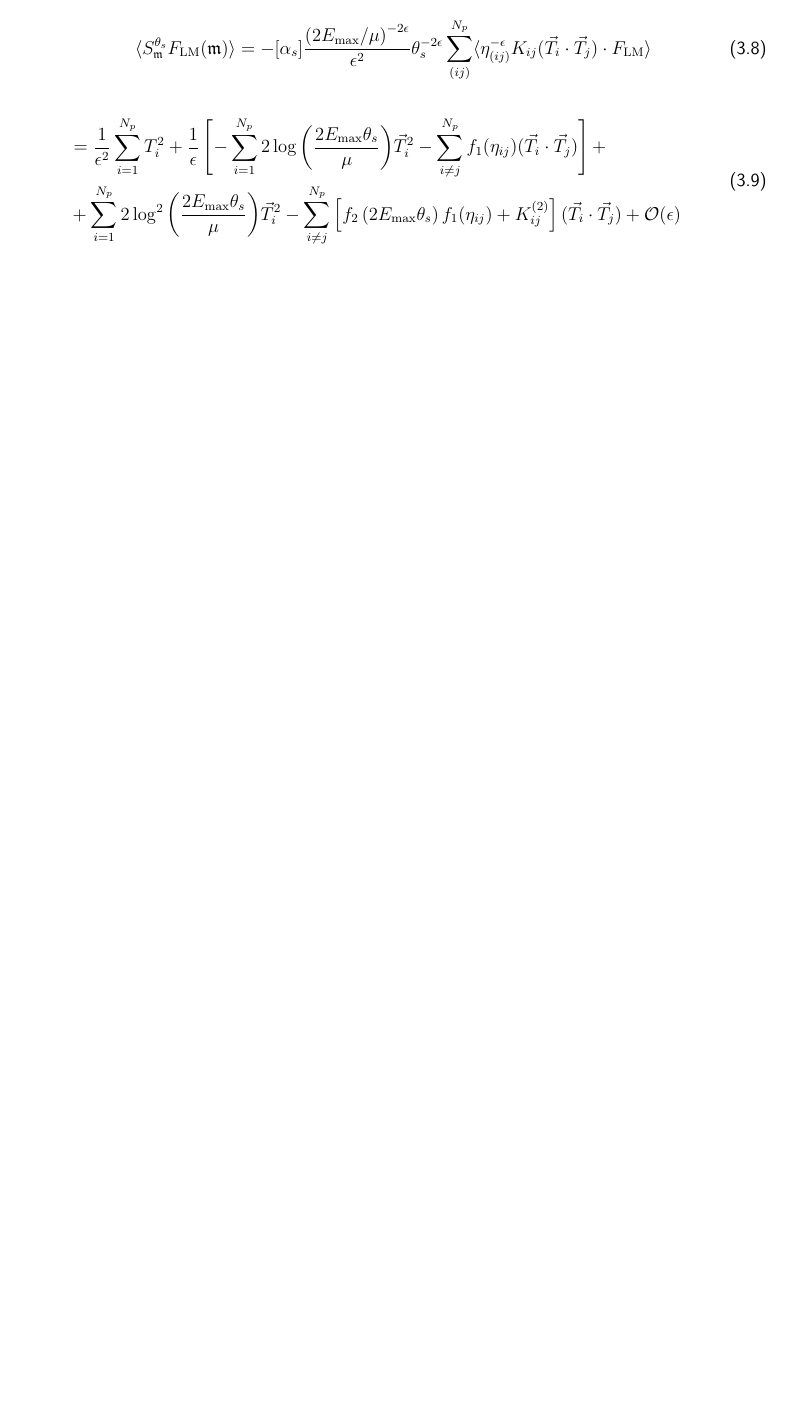
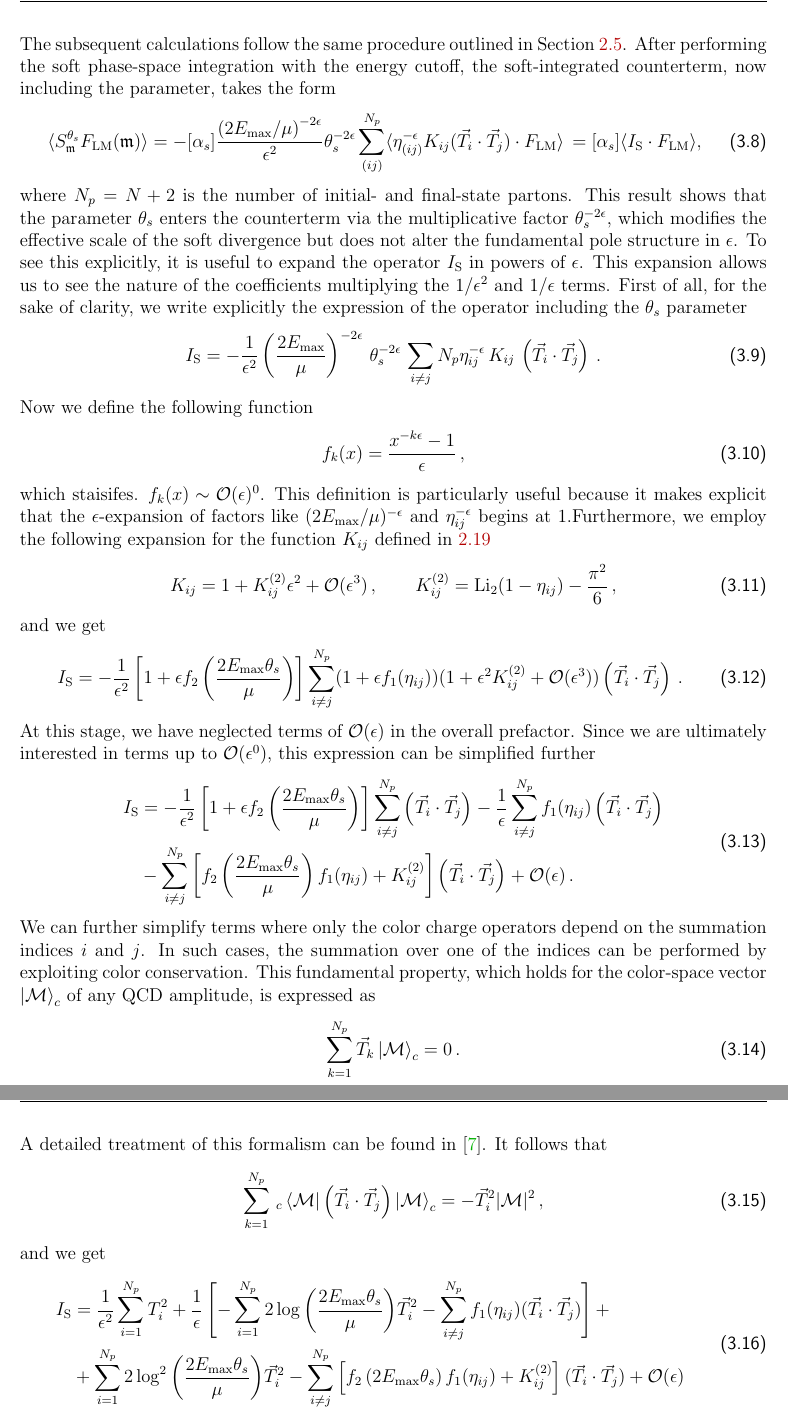
Before and after one commit to LucreziaBioni/notes, a LaTeX thesis (theses/bachelor/main.tex): part of page 26 of 35 before the commit and two parts of pages 27 and 28 of 36 after it, the two joined at a grey line, cut at the place of the change, the shorter picture padded with empty space. Compiled offline with pdfLaTeX.

Commit message:
thesis - chapter 3, finished soft limit

```diff
--- a/theses/bachelor/main.tex
+++ b/theses/bachelor/main.tex
@@ -797,11 +797,43 @@ Soft limit
 \end{equation}
+The subsequent calculations follow the same procedure outlined in Section \ref{section-soft-limit}. After performing the soft phase-space integration with the energy cutoff, the soft-integrated counterterm, now including the parameter, takes the form
 \begin{equation}
-  \langle S_\um^{\theta_s} F_\mathrm{LM}(\um) \rangle = - [\alpha_s] \frac{\left(2E_{\mathrm{max}}/\mu\right)^{-2\epsilon}}{\epsilon^2} \theta_s^{-2\epsilon}\sum_{(ij)}^{N_p} \langle \eta_{(ij)}^{-\epsilon} K_{ij} (\vec{T}_i \cdot \vec{T}_j) \cdot F_\mathrm{LM} \rangle
+  \langle S_\um^{\theta_s} F_\mathrm{LM}(\um) \rangle = - [\alpha_s] \frac{\left(2E_{\mathrm{max}}/\mu\right)^{-2\epsilon}}{\epsilon^2} \theta_s^{-2\epsilon}\sum_{(ij)}^{N_p} \langle \eta_{(ij)}^{-\epsilon} K_{ij} (\vec{T}_i \cdot \vec{T}_j) \cdot F_\mathrm{LM} \rangle \, = [\alpha_s] \langle I_{\mathrm{S}}\cdot F_{\mathrm{LM}} \rangle ,
 \end{equation}
-
+where $N_p = N+2$ is the number of initial- and final-state partons. This result shows that the parameter $\theta_s$ enters the counterterm via the multiplicative factor $\theta_s^{-2\epsilon}$, which modifies the effective scale of the soft divergence but does not alter the fundamental pole structure in $\epsilon$. To see this explicitly, it is useful to expand the operator $ I_{\mathrm{S}}$ in powers of $\epsilon$. This expansion allows us to see the nature of the coefficients multiplying the $1/\epsilon^2$ and $1/\epsilon$ terms.  First of all, for the sake of clarity, we write explicitly the expression of the operator including the $\theta_s$ parameter
 \begin{equation}
-  \begin{split}
-  & = \frac{1}{\epsilon^2} \sum_{i=1}^{N_p} T_i^2 + \frac{1}{\epsilon}\left[-\sum_{i=1}^{N_p} 2 \log{\left(\frac{2 E_{\mathrm{max}}\theta_s}{\mu} \right)} \vec{T}_i^2 - \sum_{i\neq j}^{N_p} f_1(\eta_{ij}) (\vec{T}_i \cdot \vec{T}_j) \right] + \\
+  I_{\mathrm{S}} = -\frac{1}{\epsilon^2} \left(\frac{2E_{\mathrm{max}}}{\mu}\right)^{-2\epsilon} \, \theta_s^{-2\epsilon} \, \sum_{i \neq j }{N_p} \eta_{ij}^{-\epsilon} \, K_{ij} \, \left( \vec{T}_i \cdot \vec{T}_j\right) \,.
+\end{equation}
+Now we define the following function
+\begin{equation}
+  f_k(x) = \frac{x^{-k\epsilon}-1}{\epsilon} \, ,
+\end{equation}
+which staisifes. $f_k(x) \sim \mathcal{O}(\epsilon)^0 $. This definition is particularly useful because it makes explicit that the $\epsilon$-expansion of factors like $(2E_{\mathrm{max}}/\mu)^{-\epsilon}$ and $\eta_{ij}^{-\epsilon}$ begins at 1.Furthermore, we employ the following expansion for the function $K_{ij}$ defined in \ref{k-function}
+\begin{equation}
+  K_{ij} = 1+ K_{ij}^{(2)} \epsilon^2 + \mathcal{O}(\epsilon^3) \, , \qquad  K_{ij}^{(2)} = \mathrm{Li}_2(1-\eta_{ij}) - \frac{\pi^2}{6} \, ,
+\end{equation}
+and we get
+\begin{equation}
+  I_{\mathrm{S}} = - \frac{1}{\epsilon^2} \left[1+\epsilon f_2 \left(\frac{2 E_{\mathrm{max}} \theta_s}{\mu}\right)\right] \sum_{i \neq j}^{N_p} (1+\epsilon f_1(\eta_{ij}))(1+ \epsilon^2 K_{ij}^{(2)} + \mathcal{O}(\epsilon^3)) \left( \vec{T}_i \cdot \vec{T}_j\right) \,.
+\end{equation}
+At this stage, we have neglected terms of $\mathcal{O}(\epsilon)$ in the overall prefactor. Since we are ultimately interested in terms up to $\mathcal{O}(\epsilon^0)$, this expression can be simplified further
+\begin{equation}
+  \begin{aligned}
+   I_{\mathrm{S}} & = - \frac{1}{\epsilon^2} \left[1+\epsilon f_2 \left(\frac{2 E_{\mathrm{max}} \theta_s}{\mu}\right)\right] \sum_{i \neq j}^{N_p}\left( \vec{T}_i \cdot \vec{T}_j\right) - \frac{1}{\epsilon} \sum_{i \neq j}^{N_p} f_1(\eta_{ij}) \left( \vec{T}_i \cdot \vec{T}_j\right)  \\
+  & - \sum_{i \neq j}^{N_p} \left[f_2 \left(\frac{2 E_{\mathrm{max}} \theta_s}{\mu}\right) f_1(\eta_{ij}) + K_{ij}^{(2)} \right] \left( \vec{T}_i \cdot \vec{T}_j\right) + \mathcal{O}(\epsilon) \, .
+  \end{aligned}
+\end{equation}
+We can further simplify terms where only the color charge operators depend on the summation indices $i$ and $j$. In such cases, the summation over one of the indices can be performed by exploiting color conservation. This fundamental property, which holds for the color-space vector $\ket{\mathcal{M}}_c$ of any QCD amplitude, is expressed as
+\begin{equation}
+  \sum_{k=1}^{N_p} \vec{T}_k  \ket{\mathcal{M}}_c = 0 \, .
+\end{equation}
+A detailed treatment of this formalism can be found in \cite{Catani:1996vz}. It follows that
+\begin{equation}
+  \sum_{k=1}^{N_p} \, {}_c \bra{\mathcal{M}} \left( \vec{T}_i \cdot \vec{T}_j\right) \ket{\mathcal{M}}_c= - \vec{T}^2_i |\mathcal{M}|^2 \, ,
+\end{equation}
+and we get
+\begin{equation}
+  \begin{aligned}
+  I_{\mathrm{S}}  &= \frac{1}{\epsilon^2} \sum_{i=1}^{N_p} T_i^2 + \frac{1}{\epsilon}\left[-\sum_{i=1}^{N_p} 2 \log{\left(\frac{2 E_{\mathrm{max}}\theta_s}{\mu} \right)} \vec{T}_i^2 - \sum_{i\neq j}^{N_p} f_1(\eta_{ij}) (\vec{T}_i \cdot \vec{T}_j) \right] + \\
   &  + \sum_{i=1}^{N_p} 2 \log^2{\left(\frac{2 E_{\mathrm{max}}\theta_s}{\mu} \right)}\vec{T}_i^2 - \sum_{i\neq j}^{N_p} \left[ f_2 \left(2 E_{\mathrm{max}}\theta_s\right) f_1(\eta_{ij}) + K_{ij}^{(2)}\right] (\vec{T}_i \cdot \vec{T}_j) + \mathcal{O}(\epsilon)
-  \end{split}
+  \end{aligned}
 \end{equation}
```
Also changed, not shown: theses/bachelor/main.pdf, theses/bachelor/main.tex (19 more changed lines), 7 other files.
